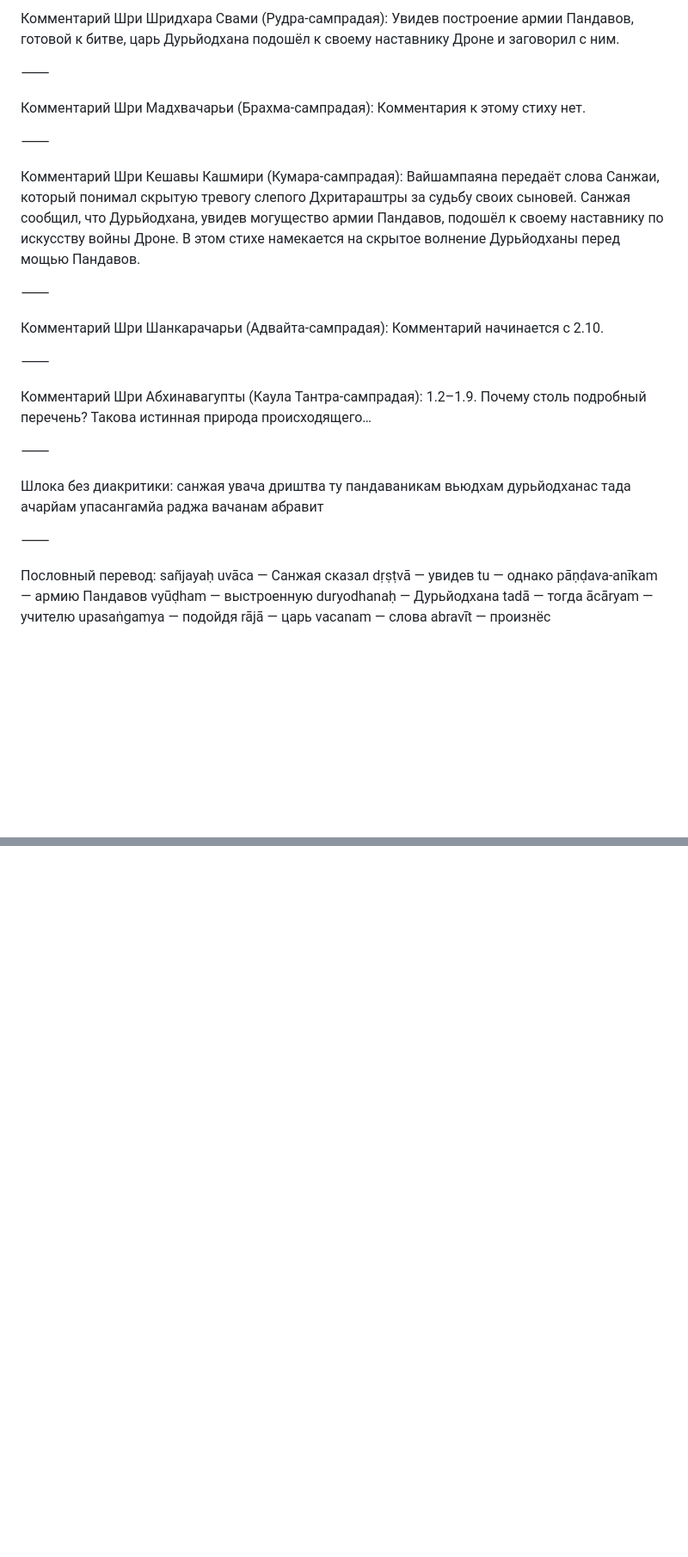
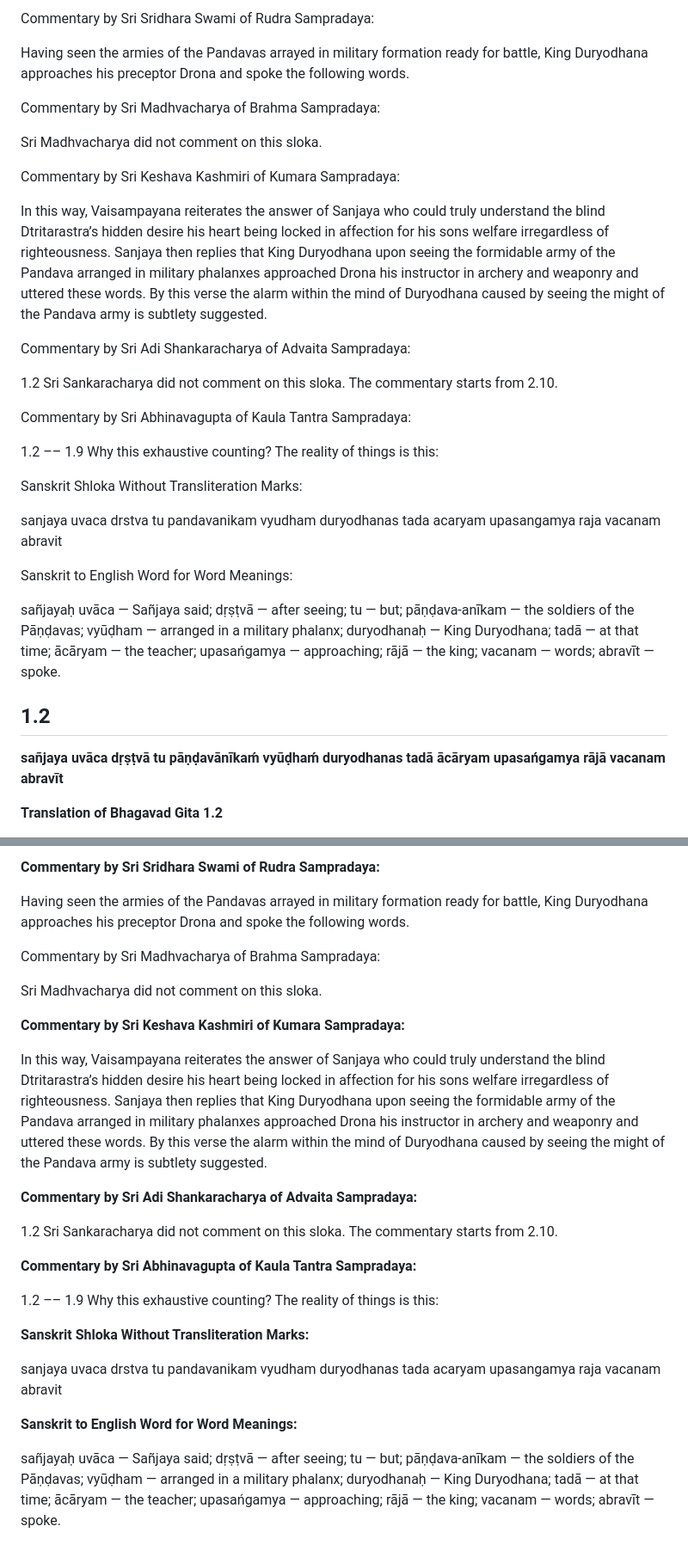
Before and after one commit to Paul16108/gita-library, a Markdown page: books/gita/ru.md, 2 parts joined by grey strips. Shown at 86% size. Rendered like a GitHub page; blank space fills up the shorter version.

```diff
--- a/books/gita/ru.md
+++ b/books/gita/ru.md
@@ -131,48 +25,43 @@ rājā vacanam abravīt
 
-Комментарий Шри Шридхара Свами (Рудра-сампрадая):
-Увидев построение армии Пандавов, готовой к битве, царь Дурьйодхана подошёл к своему наставнику Дроне и заговорил с ним.
+Commentary by Sri Sridhara Swami of Rudra Sampradaya:
 
-⸻
+Having seen the armies of the Pandavas arrayed in military formation ready for battle, King Duryodhana approaches his preceptor Drona and spoke the following words.
 
-Комментарий Шри Мадхвачарьи (Брахма-сампрадая):
-Комментария к этому стиху нет.
+Commentary by Sri Madhvacharya of Brahma Sampradaya:
 
-⸻
+Sri Madhvacharya did not comment on this sloka.
 
-Комментарий Шри Кешавы Кашмири (Кумара-сампрадая):
-Вайшампаяна передаёт слова Санжаи, который понимал скрытую тревогу слепого Дхритараштры за судьбу своих сыновей. Санжая сообщил, что Дурьйодхана, увидев могущество армии Пандавов, подошёл к своему наставнику по искусству войны Дроне. В этом стихе намекается на скрытое волнение Дурьйодханы перед мощью Пандавов.
+Commentary by Sri Keshava Kashmiri of Kumara Sampradaya:
 
-⸻
+In this way, Vaisampayana reiterates the answer of Sanjaya who could truly understand the blind Dtritarastra’s hidden desire his heart being locked in affection for his sons welfare irregardless of righteousness. Sanjaya then replies that King Duryodhana upon seeing the formidable army of the Pandava arranged in military phalanxes approached Drona his instructor in archery and weaponry and uttered these words. By this verse the alarm within the mind of Duryodhana caused by seeing the might of the Pandava army is subtlety suggested.
 
-Комментарий Шри Шанкарачарьи (Адвайта-сампрадая):
-Комментарий начинается с 2.10.
+Commentary by Sri Adi Shankaracharya of Advaita Sampradaya:
 
-⸻
+1.2 Sri Sankaracharya did not comment on this sloka. The commentary starts from 2.10.
 
-Комментарий Шри Абхинавагупты (Каулa Тантра-сампрадая):
-1.2–1.9. Почему столь подробный перечень? Такова истинная природа происходящего…
+Commentary by Sri Abhinavagupta of Kaula Tantra Sampradaya:
 
-⸻
+1.2 –– 1.9 Why this exhaustive counting? The reality of things is this:
 
-Шлока без диакритики:
-санжая увача
-дриштва ту пандаваникам
-вьюдхам дурьйодханас тада
-ачарйам упасангамйа
-раджа вачанам абравит
+Sanskrit Shloka Without Transliteration Marks:
 
-⸻
+sanjaya uvaca
+drstva tu pandavanikam
+vyudham duryodhanas tada
+acaryam upasangamya
+raja vacanam abravit
 
-Пословный перевод:
-sañjayaḥ uvāca — Санжая сказал
-dṛṣṭvā — увидев
-tu — однако
-pāṇḍava-anīkam — армию Пандавов
-vyūḍham — выстроенную
-duryodhanaḥ — Дурьйодхана
-tadā — тогда
-ācāryam — учителю
-upasaṅgamya — подойдя
-rājā — царь
-vacanam — слова
-abravīt — произнёс
+Sanskrit to English Word for Word Meanings:
+
+sañjayaḥ uvāca — Sañjaya said; dṛṣṭvā — after seeing; tu — but; pāṇḍava-anīkam — the soldiers of the Pāṇḍavas; vyūḍham — arranged in a military phalanx; duryodhanaḥ — King Duryodhana; tadā — at that time; ācāryam — the teacher; upasańgamya — approaching; rājā — the king; vacanam — words; abravīt — spoke.
+
+
+## 1.2
+**sañjaya uvāca
+dṛṣṭvā tu pāṇḍavānīkaḿ
+vyūḍhaḿ duryodhanas tadā
+ācāryam upasańgamya
+rājā vacanam abravīt**
+
+**Translation of Bhagavad Gita 1.2**
+
@@ -178,0 +83,31 @@ abravīt — произнёс
+**Commentary by Sri Sridhara Swami of Rudra Sampradaya:**
+
+Having seen the armies of the Pandavas arrayed in military formation ready for battle, King Duryodhana approaches his preceptor Drona and spoke the following words.
+
+Commentary by Sri Madhvacharya of Brahma Sampradaya:
+
+Sri Madhvacharya did not comment on this sloka.
+
+**Commentary by Sri Keshava Kashmiri of Kumara Sampradaya:**
+
+In this way, Vaisampayana reiterates the answer of Sanjaya who could truly understand the blind Dtritarastra’s hidden desire his heart being locked in affection for his sons welfare irregardless of righteousness. Sanjaya then replies that King Duryodhana upon seeing the formidable army of the Pandava arranged in military phalanxes approached Drona his instructor in archery and weaponry and uttered these words. By this verse the alarm within the mind of Duryodhana caused by seeing the might of the Pandava army is subtlety suggested.
+
+**Commentary by Sri Adi Shankaracharya of Advaita Sampradaya:**
+
+1.2 Sri Sankaracharya did not comment on this sloka. The commentary starts from 2.10.
+
+**Commentary by Sri Abhinavagupta of Kaula Tantra Sampradaya:**
+
+1.2 –– 1.9 Why this exhaustive counting? The reality of things is this:
+
+**Sanskrit Shloka Without Transliteration Marks:**
+
+sanjaya uvaca
+drstva tu pandavanikam
+vyudham duryodhanas tada
+acaryam upasangamya
+raja vacanam abravit
+
+**Sanskrit to English Word for Word Meanings:**
+
+sañjayaḥ uvāca — Sañjaya said; dṛṣṭvā — after seeing; tu — but; pāṇḍava-anīkam — the soldiers of the Pāṇḍavas; vyūḍham — arranged in a military phalanx; duryodhanaḥ — King Duryodhana; tadā — at that time; ācāryam — the teacher; upasańgamya — approaching; rājā — the king; vacanam — words; abravīt — spoke.
```
Also changed, not shown: other parts of books/gita/ru.md (+26 -117 lines).
